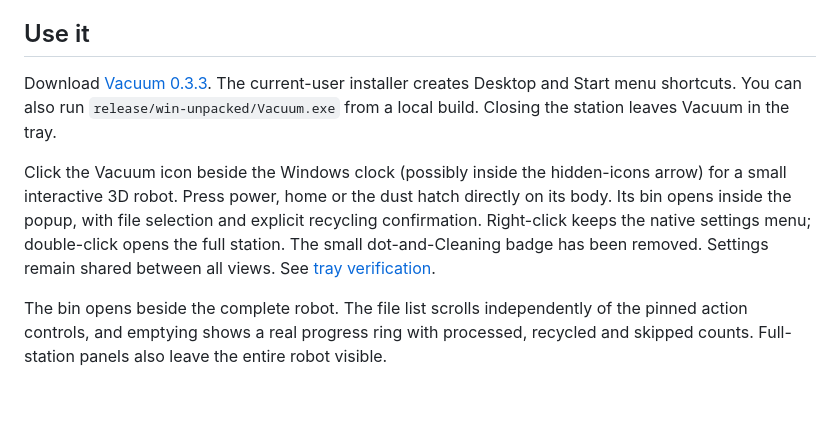
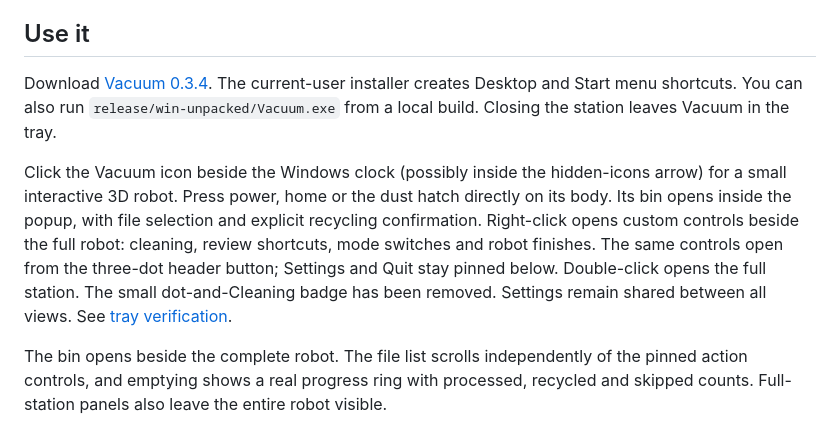
Before and after one commit to TMBeaver/vacuum, a Markdown page: README.md, the part around the change. GitHub-like rendering; blank space fills up the shorter version.

Commit message:
Replace the native tray menu with themed robot controls

```diff
--- a/README.md
+++ b/README.md
@@ -12,9 +12,9 @@ Reproducible native checks: `node scripts/verify-storage.cjs`, `node scripts/ver
 
 ## Use it
 
-Download [Vacuum 0.3.3](https://github.com/TMBeaver/vacuum/releases/tag/v0.3.3). The current-user installer creates Desktop and Start menu shortcuts. You can also run `release/win-unpacked/Vacuum.exe` from a local build. Closing the station leaves Vacuum in the tray.
+Download [Vacuum 0.3.4](https://github.com/TMBeaver/vacuum/releases/tag/v0.3.4). The current-user installer creates Desktop and Start menu shortcuts. You can also run `release/win-unpacked/Vacuum.exe` from a local build. Closing the station leaves Vacuum in the tray.
 
-Click the Vacuum icon beside the Windows clock (possibly inside the hidden-icons arrow) for a small interactive 3D robot. Press power, home or the dust hatch directly on its body. Its bin opens inside the popup, with file selection and explicit recycling confirmation. Right-click keeps the native settings menu; double-click opens the full station. The small dot-and-Cleaning badge has been removed. Settings remain shared between all views. See [tray verification](docs/tray-control.md).
+Click the Vacuum icon beside the Windows clock (possibly inside the hidden-icons arrow) for a small interactive 3D robot. Press power, home or the dust hatch directly on its body. Its bin opens inside the popup, with file selection and explicit recycling confirmation. Right-click opens custom controls beside the full robot: cleaning, review shortcuts, mode switches and robot finishes. The same controls open from the three-dot header button; Settings and Quit stay pinned below. Double-click opens the full station. The small dot-and-Cleaning badge has been removed. Settings remain shared between all views. See [tray verification](docs/tray-control.md).
 
 The bin opens beside the complete robot. The file list scrolls independently of the pinned action controls, and emptying shows a real progress ring with processed, recycled and skipped counts. Full-station panels also leave the entire robot visible.
 
```
Also changed, not shown: docs/tray-control.md (+8 -4 lines), docs/custom-tray-dark.png (added), docs/custom-tray-light.png (added), 9 other files.
